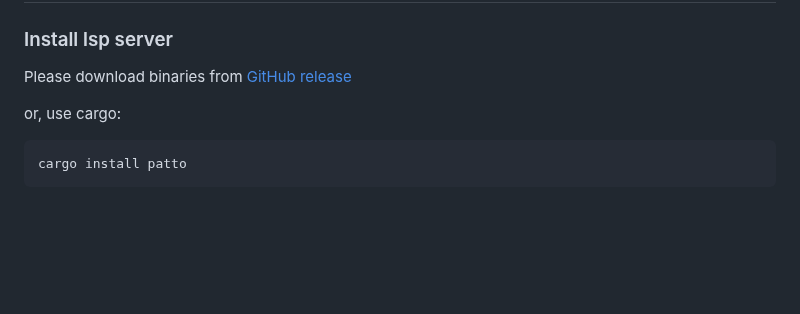
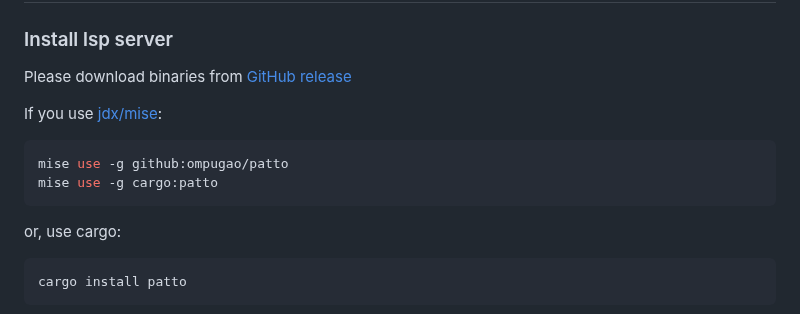
Before and after one commit to ompugao/patto, a Markdown page: README.md, the part around the change. Drawn GitHub-style; blank space fills up the shorter version.

Commit message:
Update README with jdx/mise installation steps
Add installation instructions for jdx/mise.

````diff
--- a/README.md
+++ b/README.md
@@ -111,6 +111,12 @@ Currently, `anchor` and `task` properties are implemented:
 ## Installation
 ### Install lsp server
 Please download binaries from [GitHub release](https://github.com/ompugao/patto/releases)
+
+If you use [jdx/mise](https://github.com/jdx/mise):
+```sh
+mise use -g github:ompugao/patto
+mise use -g cargo:patto
+```
 
 or, use cargo:
 ```sh
````
